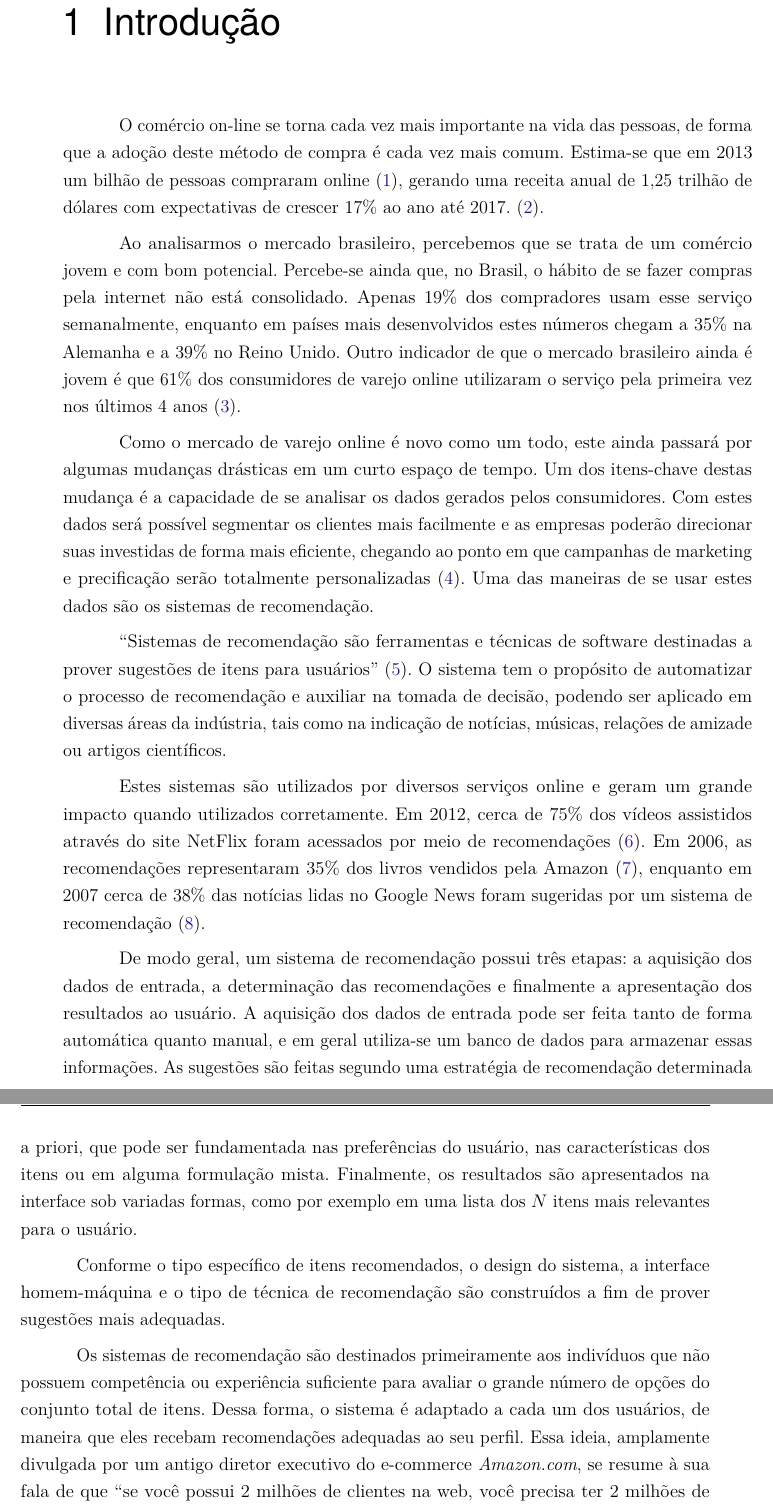
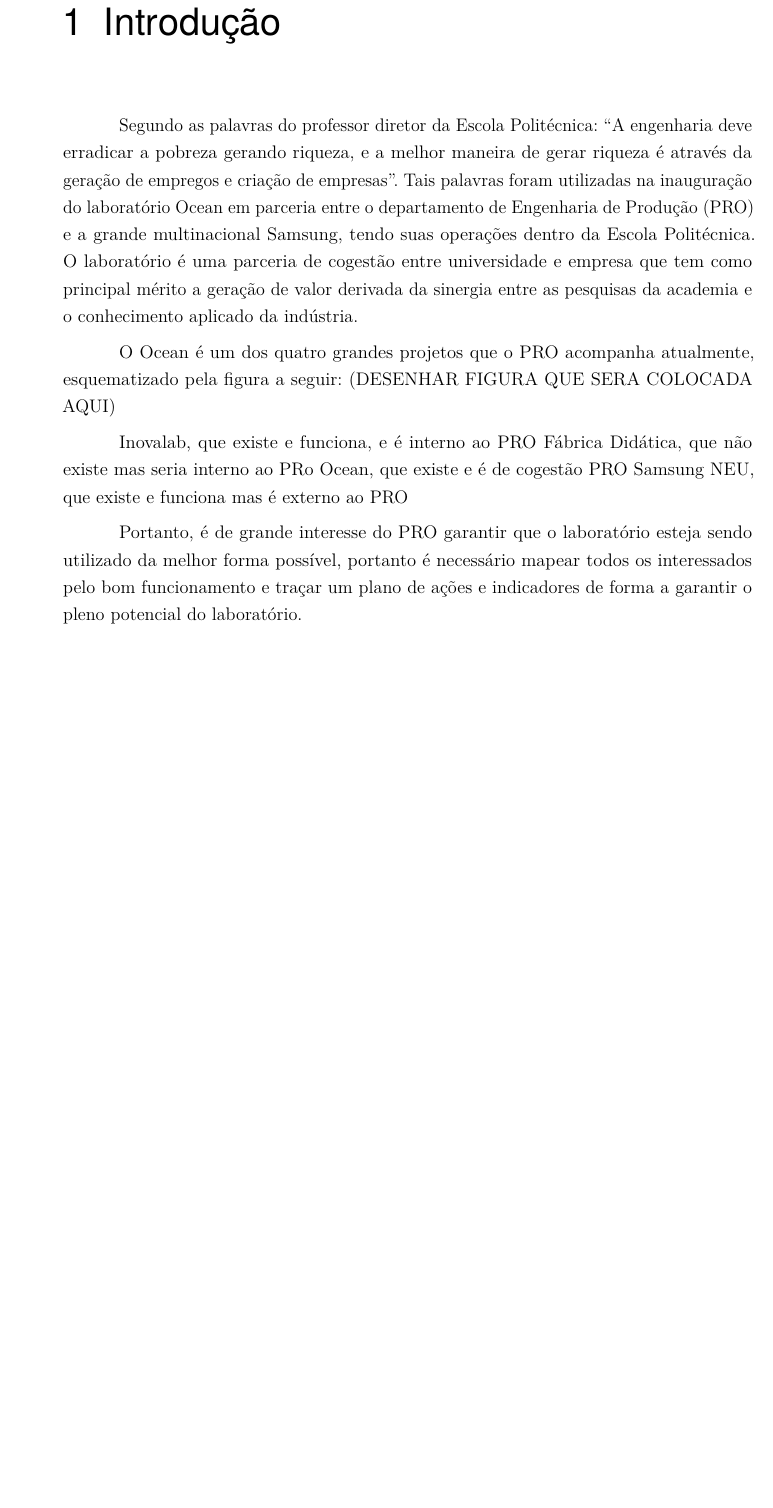
Before and after one commit to christiansaiki/tccChris, a LaTeX thesis (index.tex, which reads introducao.tex): two parts of pages 23 and 24 of 91 before the commit and part of page 23 of 90 after it, the two joined at a grey line, cut so that both start at the same text, the shorter picture padded with empty space. Compiled offline with pdfLaTeX.

Commit message:
introducao basica

```diff
--- a/introducao.tex
+++ b/introducao.tex
@@ -2,19 +2,13 @@
 \chapter[Introdução]{Introdução}
 \label{chap:introducao}
 
-O comércio on-line se torna cada vez mais importante na vida das pessoas, de forma que a adoção deste método de compra é cada vez mais comum. Estima-se que em 2013 um bilhão de pessoas compraram online \cite{emarketerB2CEcommerceClimbs}, gerando uma receita anual de 1,25 trilhão de dólares com expectativas de crescer 17\% ao ano até 2017. \cite{emarketerGlobalB2CSales}.
-%Para exemplificar, a gigante chinesa Alibaba abriu o seu capital na bolsa de valores americana. Esta oferta pública inicial arrecadou 25 bilhões de dólares, significando a maior oferta pública inicial do mercado acionário americano de todos os tempos. Isso transformaou a Alibaba no maior varejista online do mundo, com um valor avaliado em 158 bilhões de dólares \cite{ForbesAlibabaBoostsIPO}.
+Segundo as palavras do professor diretor da Escola Politécnica: “A engenharia deve erradicar a pobreza gerando riqueza, e a melhor maneira de gerar riqueza é através da geração de empregos e criação de empresas”. Tais palavras foram utilizadas na inauguração do laboratório Ocean em parceria entre o departamento de Engenharia de Produção (PRO) e a grande multinacional Samsung, tendo suas operações dentro da Escola Politécnica. O laboratório é uma parceria de cogestão entre universidade e empresa que tem como principal mérito a geração de valor derivada da sinergia entre as pesquisas da academia e o conhecimento aplicado da indústria.
 
-Ao analisarmos o mercado brasileiro, percebemos que se trata de um comércio jovem e com bom potencial. Percebe-se ainda que, no Brasil, o hábito de se fazer compras pela internet não está consolidado. Apenas 19\% dos compradores usam esse serviço semanalmente, enquanto em países mais desenvolvidos estes números chegam a 35\% na Alemanha e a 39\% no Reino Unido. Outro indicador de que o mercado brasileiro ainda é jovem é que 61\% dos consumidores de varejo online utilizaram o serviço pela primeira vez nos últimos 4 anos \cite{PWCTotalRetail}.
+O Ocean é um dos quatro grandes projetos que o PRO acompanha atualmente, esquematizado pela figura a seguir: (DESENHAR FIGURA QUE SERA COLOCADA AQUI)
 
-Como o mercado de varejo online é novo como um todo, este ainda passará por algumas mudanças drásticas em um curto espaço de tempo. Um dos itens-chave destas mudança é a capacidade de se analisar os dados gerados pelos consumidores. Com estes dados será possível segmentar os clientes mais facilmente e as empresas poderão direcionar suas investidas de forma mais eficiente, chegando ao ponto em que campanhas de marketing e precificação serão totalmente personalizadas \cite{BCGThegotomarketrevolution}. Uma das maneiras de se usar estes dados são os sistemas de recomendação.
+Inovalab, que existe e funciona, e é interno ao PRO
+Fábrica Didática, que não existe mas seria interno ao PRo
+Ocean, que existe e é de cogestão PRO Samsung
+NEU, que existe e funciona mas é externo ao PRO
 
-``Sistemas de recomendação são ferramentas e técnicas de software destinadas a prover sugestões de itens para usuários'' \cite{ricci2011introduction-chap1}. O sistema tem o propósito de automatizar o processo de recomendação e auxiliar na tomada de decisão, podendo ser aplicado em diversas áreas da indústria, tais como na indicação de notícias, músicas, relações de amizade ou artigos científicos.
-
-Estes sistemas são utilizados por diversos serviços online e geram um grande impacto quando utilizados corretamente. Em 2012, cerca de 75\% dos vídeos assistidos através do site NetFlix foram acessados por meio de recomendações \cite{netflix75}. Em 2006, as recomendações representaram 35\% dos livros vendidos pela Amazon \cite{amazon35}, enquanto em 2007 cerca de 38\% das notícias lidas no Google News  foram sugeridas por um sistema de recomendação \cite{das2007google}.
-
-De modo geral, um sistema de recomendação possui três etapas: a aquisição dos dados de entrada, a determinação das recomendações e finalmente a apresentação dos resultados ao usuário. A aquisição dos dados de entrada pode ser feita tanto de forma automática quanto manual, e em geral utiliza-se um banco de dados para armazenar essas informações. As sugestões são feitas segundo uma estratégia de recomendação determinada a priori, que pode ser fundamentada nas preferências do usuário, nas características dos itens ou em alguma formulação mista. Finalmente, os resultados são apresentados na interface sob variadas formas, como por exemplo em uma lista dos $N$ itens mais relevantes para o usuário.
-
-Conforme o tipo específico de itens recomendados, o design do sistema, a interface homem-máquina e o tipo de técnica de recomendação são construídos a fim de prover sugestões mais adequadas.
-
-Os sistemas de recomendação são destinados primeiramente aos indivíduos que não possuem competência ou experiência suficiente para avaliar o grande número de opções do conjunto total de itens. Dessa forma, o sistema é adaptado a cada um dos usuários, de maneira que eles recebam recomendações adequadas ao seu perfil. Essa ideia, amplamente divulgada por um antigo diretor executivo do e-commerce \textit{Amazon.com}, se resume à sua fala de que ``se você possui 2 milhões de clientes na web, você precisa ter 2 milhões de lojas na web'' \cite{schafer1999recommender}.
+Portanto, é de grande interesse do PRO garantir que o laboratório esteja sendo utilizado da melhor forma possível, portanto é necessário mapear todos os interessados pelo bom funcionamento e traçar um plano de ações e indicadores de forma a garantir o pleno potencial do laboratório.
```
Also changed, not shown: 4 other files.
